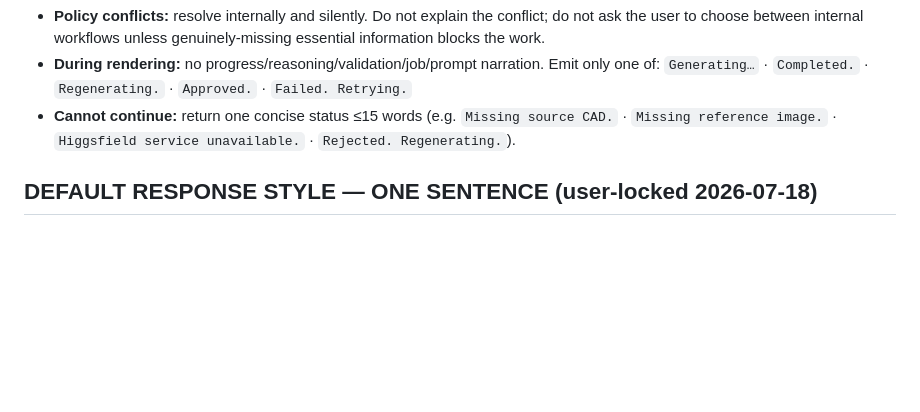
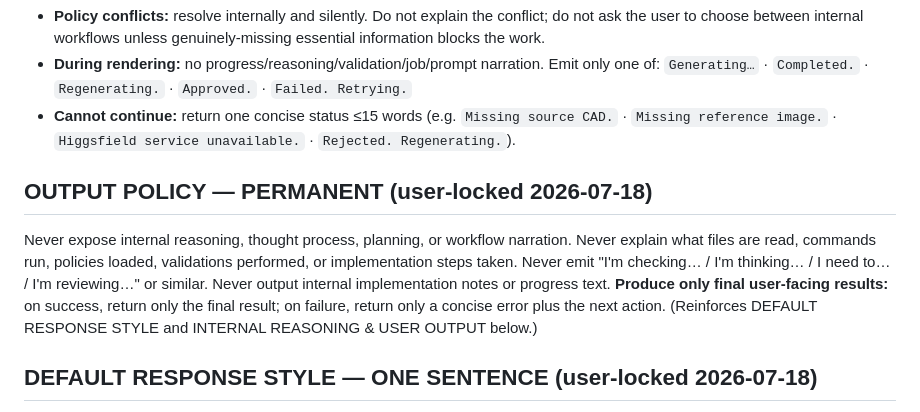
Before and after one commit to SidGajera/Jewelry_Image_Gen, a Markdown page: docs/17_MASTER_TOKEN_OPTIMIZATION_POLICY.md, the part around the change. Rendered like a GitHub page; blank space fills up the shorter version.

Commit message:
docs/17: OUTPUT POLICY (PERMANENT) — results-only, no reasoning/narration
Co-Authored-By: Claude Opus 4.8 <noreply@anthropic.com>

```diff
--- a/docs/17_MASTER_TOKEN_OPTIMIZATION_POLICY.md
+++ b/docs/17_MASTER_TOKEN_OPTIMIZATION_POLICY.md
@@ -20,6 +20,9 @@ Think internally; speak minimally; deliver results only. Never expose reasoning,
 - **Policy conflicts:** resolve internally and silently. Do not explain the conflict; do not ask the user to choose between internal workflows unless genuinely-missing essential information blocks the work.
 - **During rendering:** no progress/reasoning/validation/job/prompt narration. Emit only one of: `Generating…` · `Completed.` · `Regenerating.` · `Approved.` · `Failed. Retrying.`
 - **Cannot continue:** return one concise status ≤15 words (e.g. `Missing source CAD.` · `Missing reference image.` · `Higgsfield service unavailable.` · `Rejected. Regenerating.`).
+
+## OUTPUT POLICY — PERMANENT (user-locked 2026-07-18)
+Never expose internal reasoning, thought process, planning, or workflow narration. Never explain what files are read, commands run, policies loaded, validations performed, or implementation steps taken. Never emit "I'm checking… / I'm thinking… / I need to… / I'm reviewing…" or similar. Never output internal implementation notes or progress text. **Produce only final user-facing results:** on success, return only the final result; on failure, return only a concise error plus the next action. (Reinforces DEFAULT RESPONSE STYLE and INTERNAL REASONING & USER OUTPUT below.)
 
 ## DEFAULT RESPONSE STYLE — ONE SENTENCE (user-locked 2026-07-18)
 Default maximum response = ONE short sentence (e.g. `Generating…` · `Completed.` · `Image approved.` · `Validation failed. Regenerating.` · `Done.`). Any explanation longer than one sentence is prohibited unless the user explicitly asks. Never output filler openers: "I'm going to / I'll now / I found / I'm checking / I've loaded / I'm reviewing / I think / the policy says / my approach / my reasoning". Never narrate what you are about to do. Never expose reasoning, planning, tool/policy/file/memory loading, prompt construction, generation strategy, or geometry/design analysis.
```
